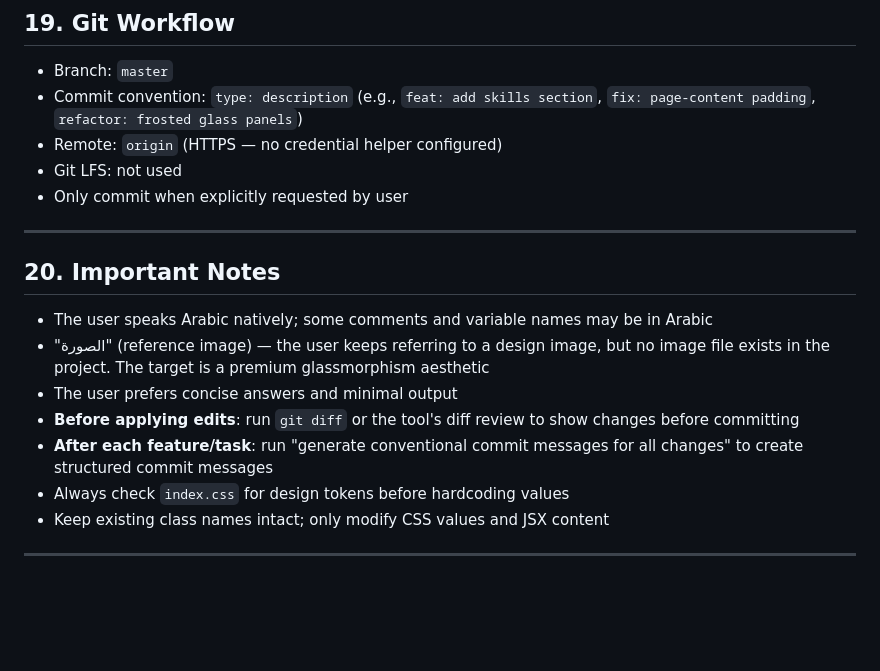
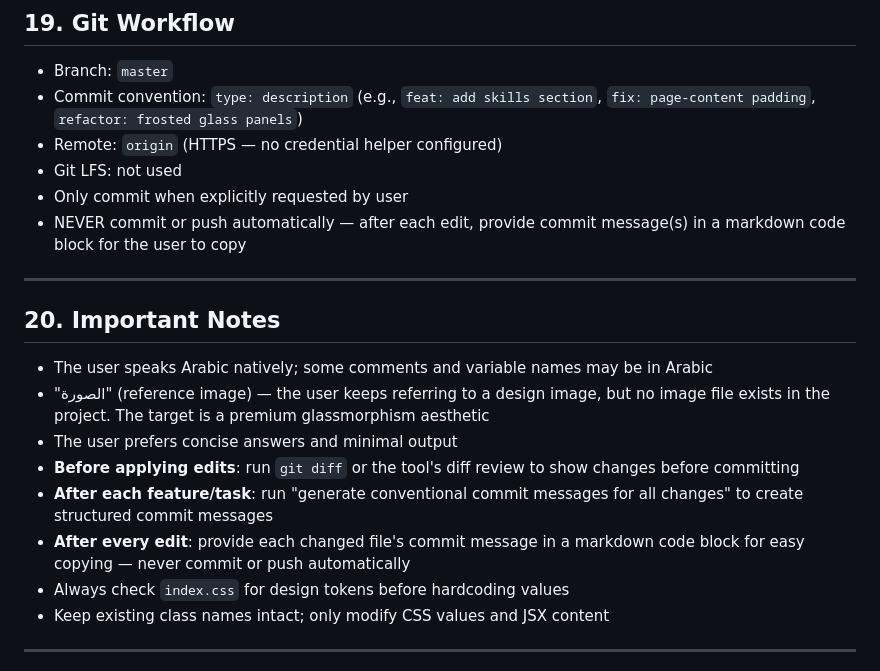
Before and after one commit to hussamahalshawi/HussamAlshawi-Dev, a Markdown page: AGENTS.md, the part around the change. Rendered like a GitHub page; blank space fills up the shorter version.

Commit message:
docs: add commit/push rules — NEVER commit automatically, always provide copyable commit messages — AGENTS.md

```diff
--- a/AGENTS.md
+++ b/AGENTS.md
@@ -522,6 +522,7 @@ After the redesign to match the sidebar, all cards now use the **same opacity**
 - Remote: `origin` (HTTPS — no credential helper configured)
 - Git LFS: not used
 - Only commit when explicitly requested by user
+- NEVER commit or push automatically — after each edit, provide commit message(s) in a markdown code block for the user to copy
 
 ---
 
@@ -532,6 +533,7 @@ After the redesign to match the sidebar, all cards now use the **same opacity**
 - The user prefers concise answers and minimal output
 - **Before applying edits**: run `git diff` or the tool's diff review to show changes before committing
 - **After each feature/task**: run "generate conventional commit messages for all changes" to create structured commit messages
+- **After every edit**: provide each changed file's commit message in a markdown code block for easy copying — never commit or push automatically
 - Always check `index.css` for design tokens before hardcoding values
 - Keep existing class names intact; only modify CSS values and JSX content
 
```
